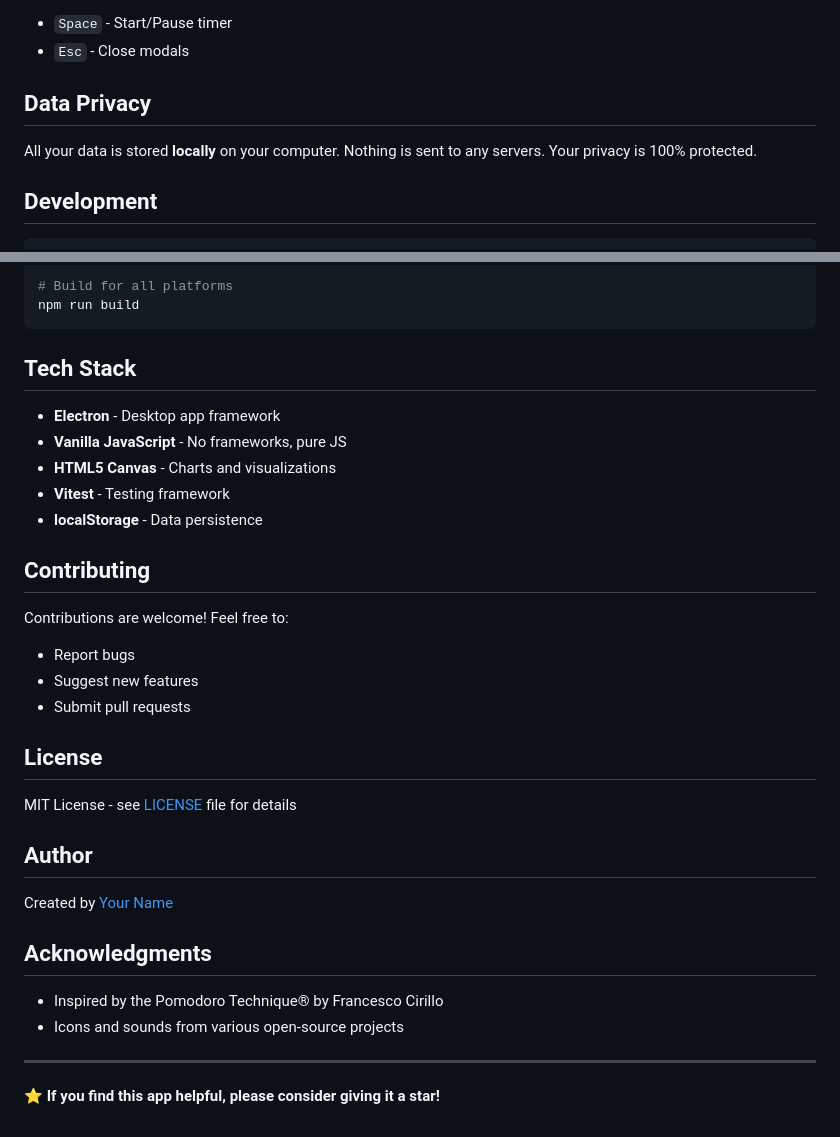
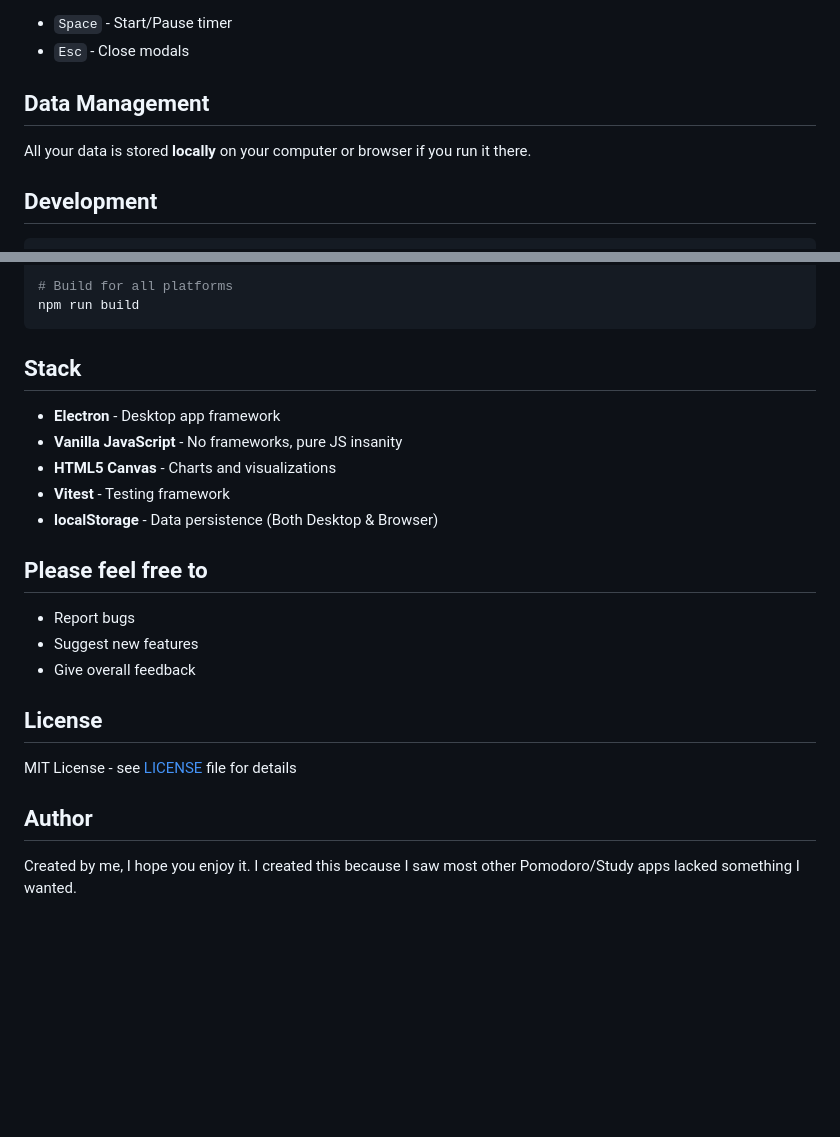
Before and after one commit to Chino-chan/Pomo-Doll, a Markdown page: README.md, 2 parts joined by grey strips. Drawn GitHub-style; blank space fills up the shorter version.

Commit message:
Revise README

````diff
--- a/README.md
+++ b/README.md
@@ -80,9 +80,9 @@ npm run build
 - `Space` - Start/Pause timer
 - `Esc` - Close modals
 
-## Data Privacy
+## Data Management
 
-All your data is stored **locally** on your computer. Nothing is sent to any servers. Your privacy is 100% protected.
+All your data is stored **locally** on your computer or browser if you run it there.
 
 ## Development
 
@@ -103,21 +103,19 @@ npm run test:coverage
 npm run build
 ```
 
-## Tech Stack
+## Stack
 
 - **Electron** - Desktop app framework
-- **Vanilla JavaScript** - No frameworks, pure JS
+- **Vanilla JavaScript** - No frameworks, pure JS insanity
 - **HTML5 Canvas** - Charts and visualizations
 - **Vitest** - Testing framework
-- **localStorage** - Data persistence
+- **localStorage** - Data persistence (Both Desktop & Browser)
 
-## Contributing
-
-Contributions are welcome! Feel free to:
+## Please feel free to
 
 - Report bugs
 - Suggest new features
-- Submit pull requests
+- Give overall feedback
 
 ## License
 
@@ -125,13 +123,4 @@ MIT License - see [LICENSE](LICENSE) file for details
 
 ## Author
 
-Created by [Your Name](https://bit.ly/4hnt9le)
-
-## Acknowledgments
-
-- Inspired by the Pomodoro Technique® by Francesco Cirillo
-- Icons and sounds from various open-source projects
-
----
-
-**⭐ If you find this app helpful, please consider giving it a star!**
+Created by me, I hope you enjoy it. I created this because I saw most other Pomodoro/Study apps lacked something I wanted.
````
